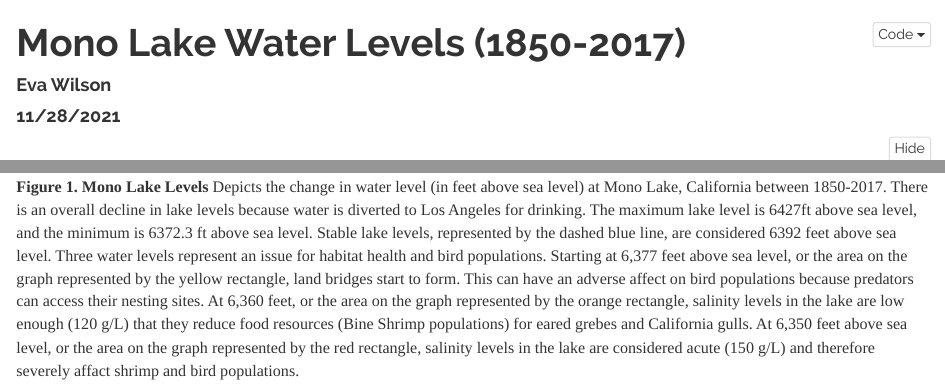
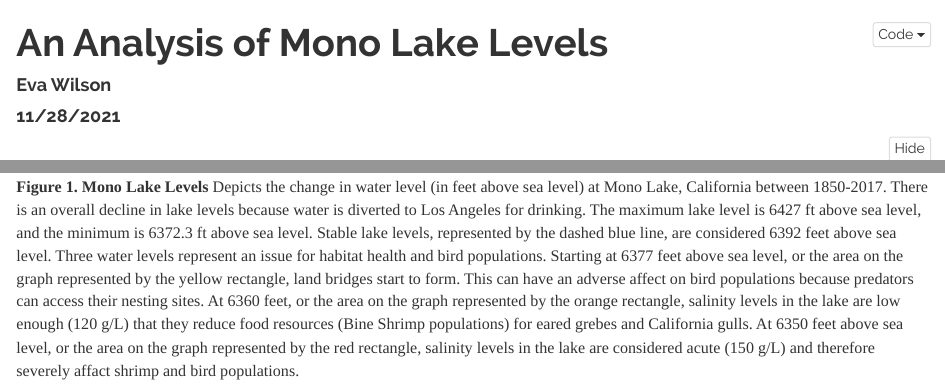
Before and after one commit to evawilson/assignment6_eva_wilson, an R Markdown document (src/a6_task4_eva_wilson.Rmd): the page in a window 1100 px wide, from its top, and a second part further down, joined at a grey line. Rendered offline with R 4.5, knitr and Pandoc, with nearby package versions; folded parts are opened; column names are cleaned by a stand-in for the janitor package.

Commit message:
Updated in-line referencing

````diff
--- a/src/a6_task4_eva_wilson.Rmd
+++ b/src/a6_task4_eva_wilson.Rmd
@@ -1,5 +1,5 @@
 ---
-title: "Mono Lake Water Levels (1850-2017)"
+title: "An Analysis of Mono Lake Levels"
 author: "Eva Wilson"
 date: "11/28/2021"
 output:
@@ -83,5 +83,5 @@ ggplot(data = mono_lake, aes(x = year,
 ```
 
 
-**Figure 1. Mono Lake Levels** Depicts the change in water level (in feet above sea level) at Mono Lake, California between 1850-2017. There is an overall decline in lake levels because water is diverted to Los Angeles for drinking. The maximum lake level is `r max(mono_lake$lake_level)`ft above sea level, and the minimum is `r min(mono_lake$lake_level)` ft above sea level. Stable lake levels, represented by the dashed blue line, are considered `r mono_lake$stable_level[1]` feet above sea level.
-Three water levels represent an issue for habitat health and bird populations. Starting at 6,377 feet above sea level, or the area on the graph represented by the yellow rectangle, land bridges start to form. This can have an adverse affect on bird populations because predators can access their nesting sites. At 6,360 feet, or the area on the graph represented by the orange rectangle, salinity levels in the lake are low enough (120 g/L) that they reduce food resources (Bine Shrimp populations) for eared grebes and California gulls. At 6,350 feet above sea level, or the area on the graph represented by the red rectangle, salinity levels in the lake are considered acute (150 g/L) and therefore severely affact shrimp and bird populations.
+**Figure 1. Mono Lake Levels** Depicts the change in water level (in feet above sea level) at Mono Lake, California between 1850-2017. There is an overall decline in lake levels because water is diverted to Los Angeles for drinking. The maximum lake level is `r max(mono_lake$lake_level)` ft above sea level, and the minimum is `r min(mono_lake$lake_level)` ft above sea level. Stable lake levels, represented by the dashed blue line, are considered `r mono_lake$stable_level[1]` feet above sea level.
+Three water levels represent an issue for habitat health and bird populations. Starting at 6377 feet above sea level, or the area on the graph represented by the yellow rectangle, land bridges start to form. This can have an adverse affect on bird populations because predators can access their nesting sites. At 6360 feet, or the area on the graph represented by the orange rectangle, salinity levels in the lake are low enough (120 g/L) that they reduce food resources (Bine Shrimp populations) for eared grebes and California gulls. At 6350 feet above sea level, or the area on the graph represented by the red rectangle, salinity levels in the lake are considered acute (150 g/L) and therefore severely affact shrimp and bird populations.
````
Also changed, not shown: src/a6_task4_eva_wilson.html.
